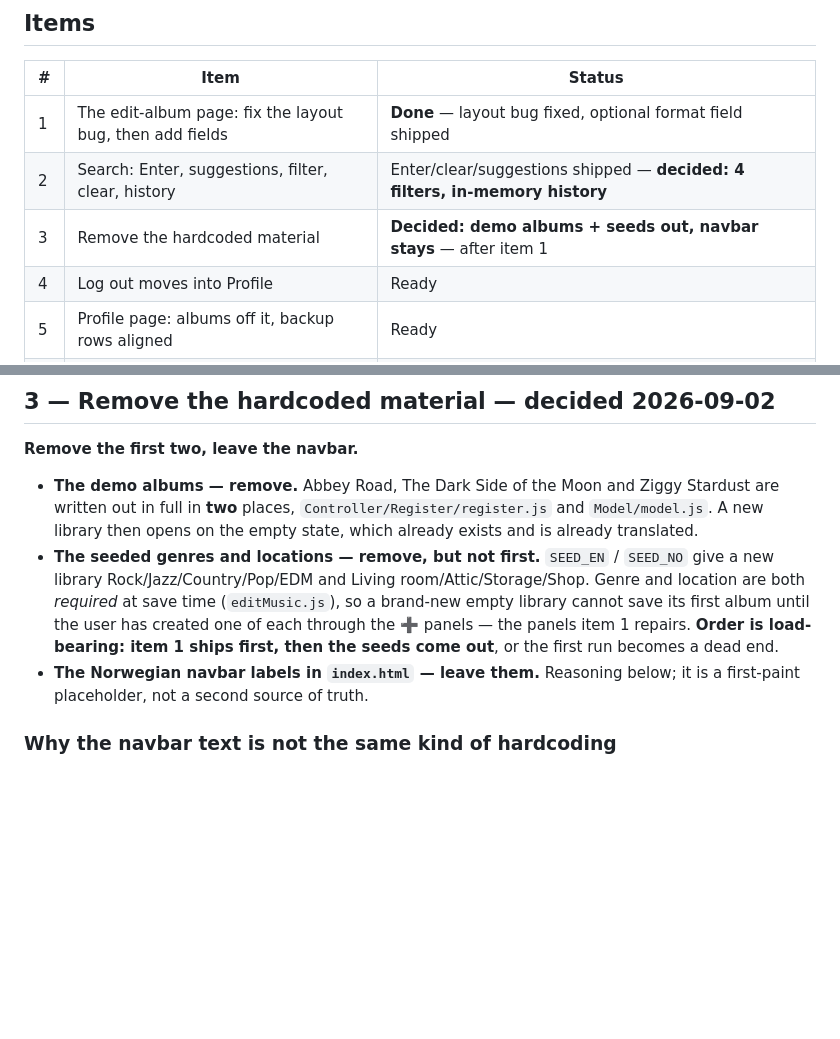
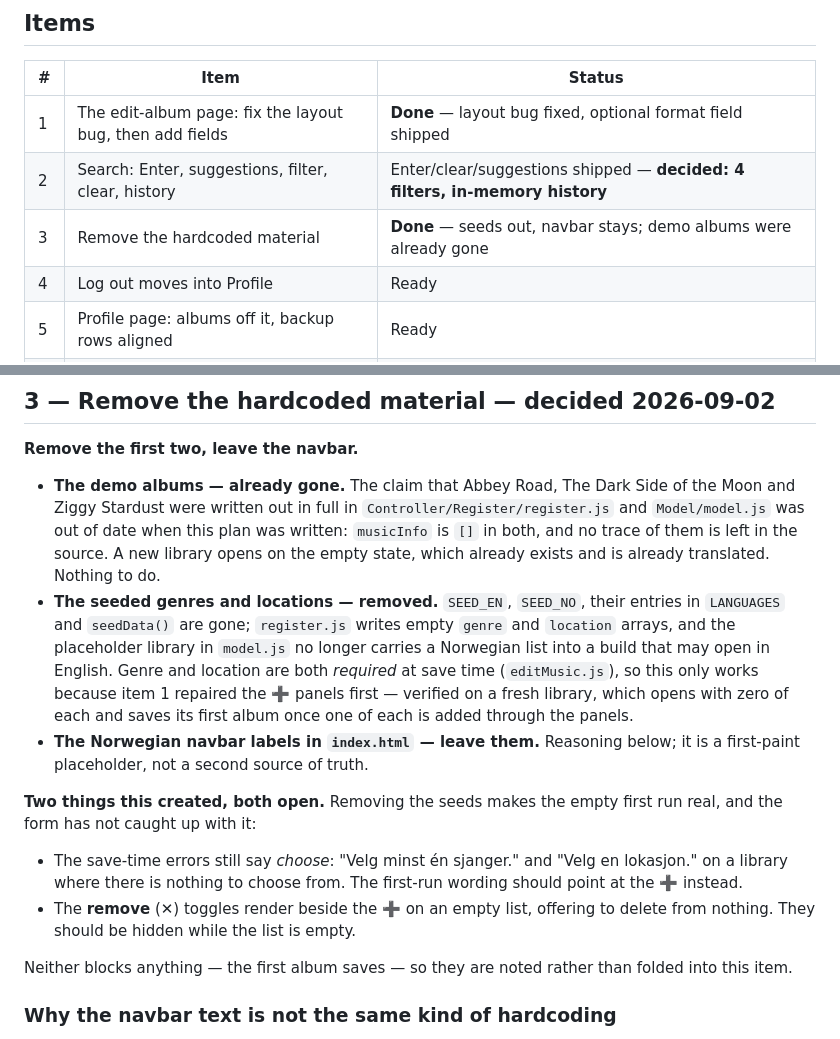
Before and after one commit to malinfossum/spindle, a Markdown page: docs/v0.3-plan.md, 2 parts joined by grey strips. GitHub-like rendering; blank space fills up the shorter version.

Commit message:
Mark item 3 done and note what it exposed
The seeds are out and the navbar stays. The demo-album bullet was describing
code that no longer existed, so it says so rather than claiming a removal that
never happened.

Removing the seeds makes the empty first run real for the first time, and two
things in the form have not caught up: the save-time errors tell you to choose
a genre and a location when there is nothing to choose from, and the remove
toggles offer to delete from an empty list. Both are recorded as open. Neither
blocks a first album from being saved.

```diff
--- a/docs/v0.3-plan.md
+++ b/docs/v0.3-plan.md
@@ -22,7 +22,7 @@ seeded genres and locations, or a new library cannot save its first album.
 |---|---|---|
 | 1 | The edit-album page: fix the layout bug, then add fields | **Done** — layout bug fixed, optional format field shipped |
 | 2 | Search: Enter, suggestions, filter, clear, history | Enter/clear/suggestions shipped — **decided: 4 filters, in-memory history** |
-| 3 | Remove the hardcoded material | **Decided: demo albums + seeds out, navbar stays** — after item 1 |
+| 3 | Remove the hardcoded material | **Done** — seeds out, navbar stays; demo albums were already gone |
 | 4 | Log out moves into Profile | Ready |
 | 5 | Profile page: albums off it, backup rows aligned | Ready |
 | 6 | Photograph the sleeve to set the cover | Ready |
@@ -150,19 +150,34 @@ encrypted library, never beside it.
 
 **Remove the first two, leave the navbar.**
 
-- **The demo albums — remove.** Abbey Road, The Dark Side of the Moon and Ziggy
-  Stardust are written out in full in **two** places,
-  `Controller/Register/register.js` and `Model/model.js`. A new library then
-  opens on the empty state, which already exists and is already translated.
-- **The seeded genres and locations — remove, but not first.** `SEED_EN` /
-  `SEED_NO` give a new library Rock/Jazz/Country/Pop/EDM and Living
-  room/Attic/Storage/Shop. Genre and location are both *required* at save time
-  (`editMusic.js`), so a brand-new empty library cannot save its first album
-  until the user has created one of each through the ➕ panels — the panels item
-  1 repairs. **Order is load-bearing: item 1 ships first, then the seeds come
-  out**, or the first run becomes a dead end.
+- **The demo albums — already gone.** The claim that Abbey Road, The Dark Side
+  of the Moon and Ziggy Stardust were written out in full in
+  `Controller/Register/register.js` and `Model/model.js` was out of date when
+  this plan was written: `musicInfo` is `[]` in both, and no trace of them is
+  left in the source. A new library opens on the empty state, which already
+  exists and is already translated. Nothing to do.
+- **The seeded genres and locations — removed.** `SEED_EN`, `SEED_NO`, their
+  entries in `LANGUAGES` and `seedData()` are gone; `register.js` writes empty
+  `genre` and `location` arrays, and the placeholder library in `model.js` no
+  longer carries a Norwegian list into a build that may open in English. Genre
+  and location are both *required* at save time (`editMusic.js`), so this only
+  works because item 1 repaired the ➕ panels first — verified on a fresh
+  library, which opens with zero of each and saves its first album once one of
+  each is added through the panels.
 - **The Norwegian navbar labels in `index.html` — leave them.** Reasoning
   below; it is a first-paint placeholder, not a second source of truth.
+
+**Two things this created, both open.** Removing the seeds makes the empty
+first run real, and the form has not caught up with it:
+
+- The save-time errors still say *choose*: "Velg minst én sjanger." and "Velg en
+  lokasjon." on a library where there is nothing to choose from. The first-run
+  wording should point at the ➕ instead.
+- The **remove** (✕) toggles render beside the ➕ on an empty list, offering to
+  delete from nothing. They should be hidden while the list is empty.
+
+Neither blocks anything — the first album saves — so they are noted rather than
+folded into this item.
 
 ### Why the navbar text is not the same kind of hardcoding
 
```
